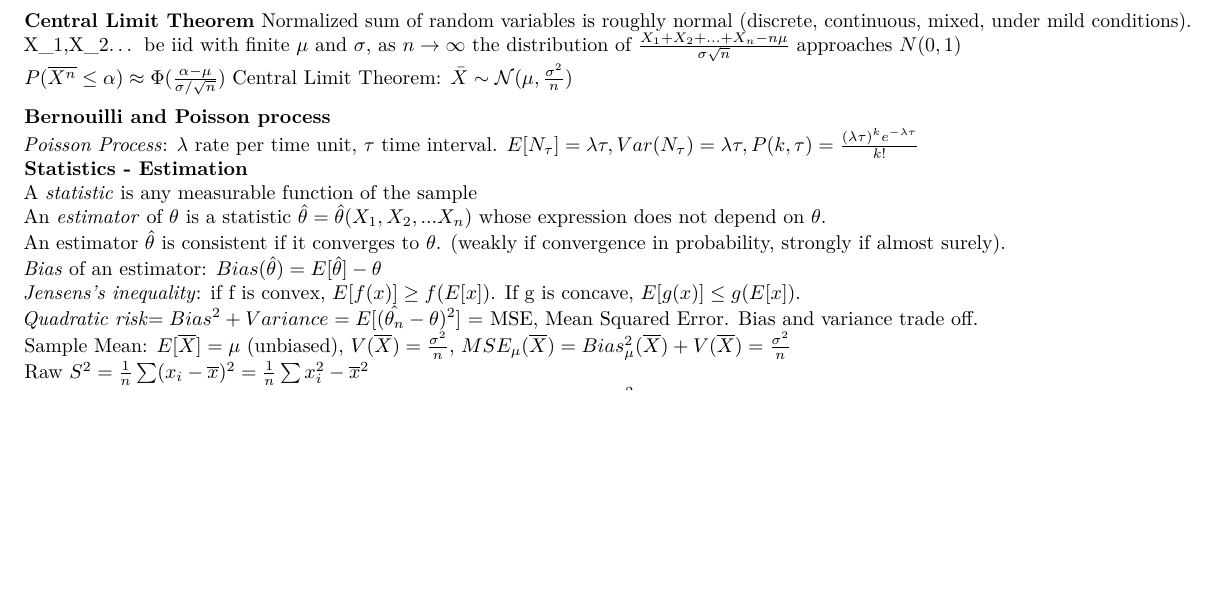
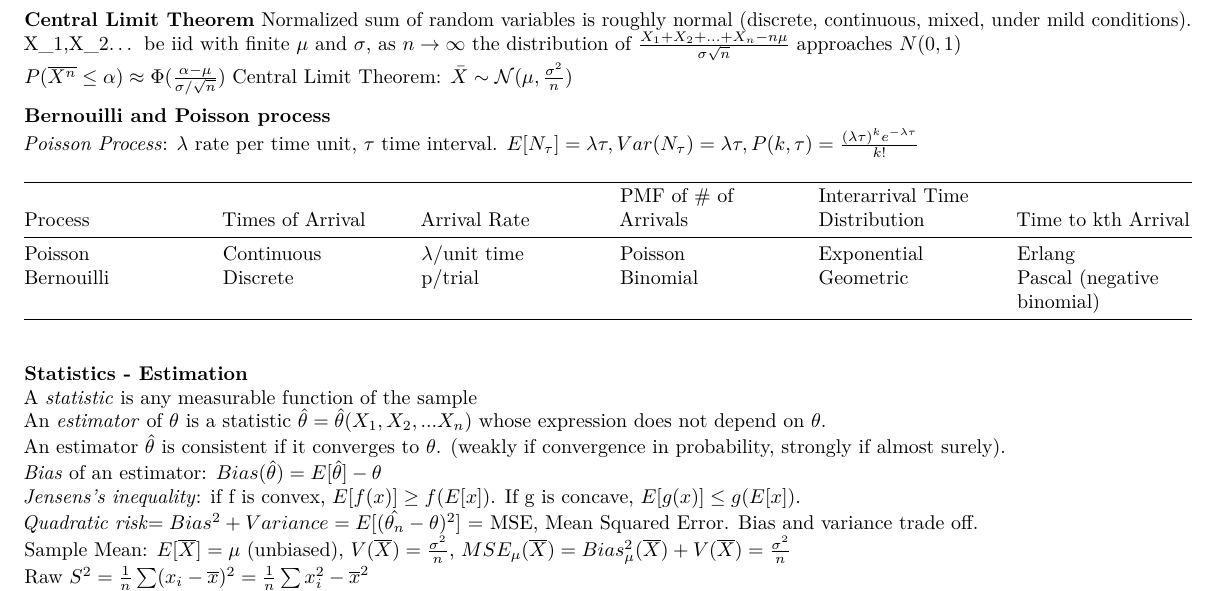
Before and after one commit to VincentC75/MIT_SDSMM, an R Markdown document (MIT_Probability_Statistics.Rmd): part of page 3 of 4, cut so that both start at the same text, the shorter picture padded with empty space. Rendered offline with R 4.5, knitr and Pandoc, then LaTeX, with nearby package versions.

Commit message:
Bernouilli and Poisson process comparison.

```diff
--- a/MIT_Probability_Statistics.Rmd
+++ b/MIT_Probability_Statistics.Rmd
@@ -167,6 +168,13 @@ Central Limit Theorem: $\bar{X}\sim\mathcal{N}(\mu,\frac{\sigma^2}{n})$
 
 **Bernouilli and Poisson process**
 _Poisson Process_: $\lambda$ rate per time unit, $\tau$ time interval. $E[N_\tau]=\lambda \tau, Var(N_\tau)=\lambda\tau, P(k,\tau)=\frac{(\lambda \tau)^k e^{-\lambda \tau}}{k!}$
+
+Process|Times of Arrival|Arrival Rate|PMF of # of Arrivals|Interarrival Time Distribution|Time to kth Arrival|
+---|---|---|---|---|---|
+Poisson|Continuous|$\lambda$/unit time|Poisson|Exponential|Erlang|
+Bernouilli|Discrete|p/trial|Binomial|Geometric|Pascal (negative binomial)|
+
+
 **Statistics - Estimation**
 A _statistic_ is any measurable function of the sample
 An _estimator_ of $\theta$ is a statistic $\hat{\theta} = \hat{\theta}(X_1,X_2,...X_n)$ whose expression does not depend on $\theta$.
```
Also changed, not shown: MIT_Probability_Statistics.Rmd (1 more changed lines).
